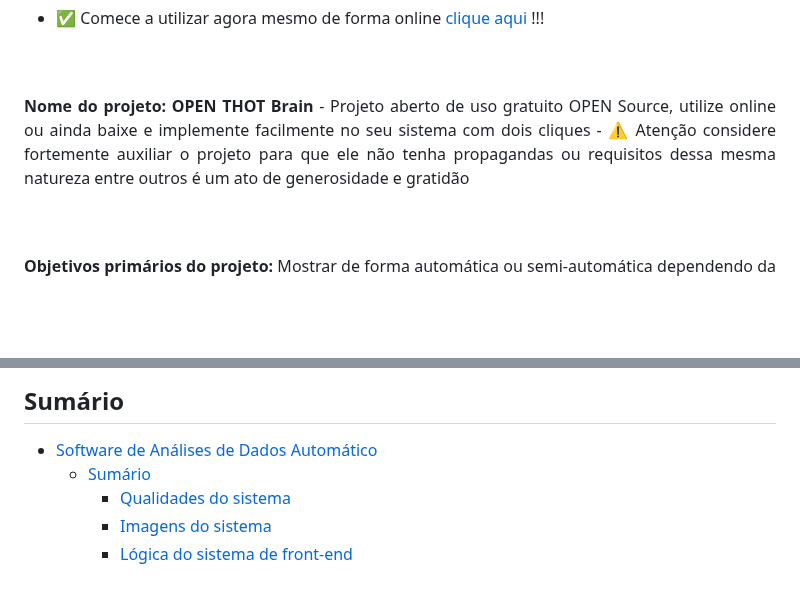
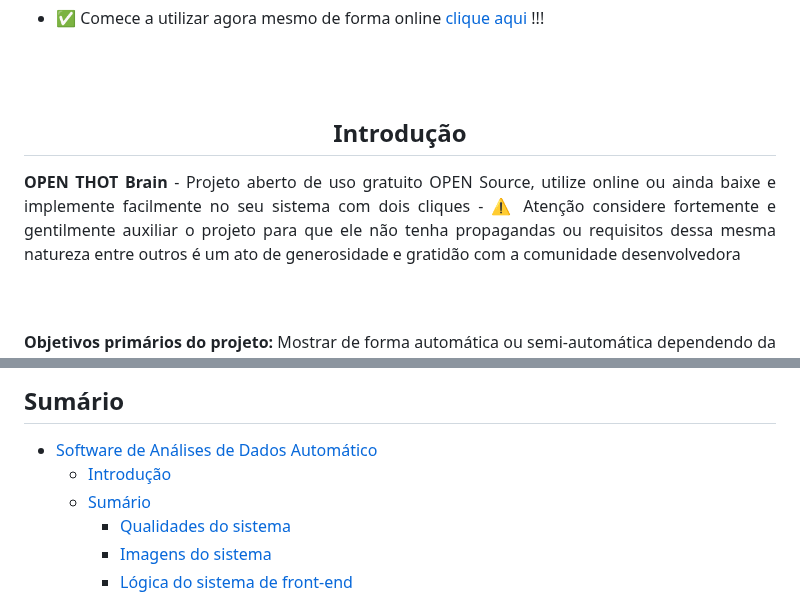
Before and after one commit to THOTIACORP/OpenTHOTBrain, a Markdown page: README.md, 2 parts joined by grey strips. Rendered like a GitHub page; blank space fills up the shorter version.

Commit message:
♻️ refactor:  README.md

```diff
--- a/README.md
+++ b/README.md
@@ -16,9 +16,15 @@
 - ✅ Comece a utilizar agora mesmo de forma online [clique aqui](http://thotiacorp.com.br:5010/) !!!
 
 <br><br>
-<strong>Nome do projeto: OPEN THOT Brain </strong>- Projeto aberto de uso gratuito OPEN Source, utilize online ou ainda baixe e implemente facilmente no seu sistema com dois cliques - ⚠️ Atenção considere fortemente auxiliar o projeto para que ele não tenha propagandas ou requisitos dessa mesma natureza entre outros é um ato de generosidade e gratidão
+
+<div align="center">
+
+## Introdução
+</div>
+<strong> OPEN THOT Brain </strong>- Projeto aberto de uso gratuito OPEN Source, utilize online ou ainda baixe e implemente facilmente no seu sistema com dois cliques - ⚠️ Atenção considere fortemente e gentilmente auxiliar o projeto para que ele não tenha propagandas ou requisitos dessa mesma natureza entre outros é um ato de generosidade e gratidão com a comunidade desenvolvedora
 
 <br><br>
+
 <strong>Objetivos primários do projeto:</strong> Mostrar de forma automática ou semi-automática dependendo da escolha do usuário todas as dores dos dados 🎲 atravéz de funções recursivas dinâmicas e gerar os relatórios pertinentes também automaticamente
 <br><br>
 <strong>Justificativa do projeto:</strong> Nas venda de produtos e serviços tecnológicos em feiras de inovação onde reuniam vários especuladores, empresas e as vezes alguns curiosos, nós levavamos nossos produtos e serviços altamente tecnológicos para tentar negociar, coisa comum do meio de startup.
@@ -34,6 +40,7 @@ O OPEN THOT Brain vai além de ser apenas uma ferramenta tecnológica - ele tem
 
 ## Sumário
 - [Software de Análises de Dados Automático](#software-de-análises-de-dados-automático)
+  - [Introdução](#introdução)
   - [Sumário](#sumário)
     - [Qualidades do sistema](#qualidades-do-sistema)
     - [Imagens do sistema](#imagens-do-sistema)
```
